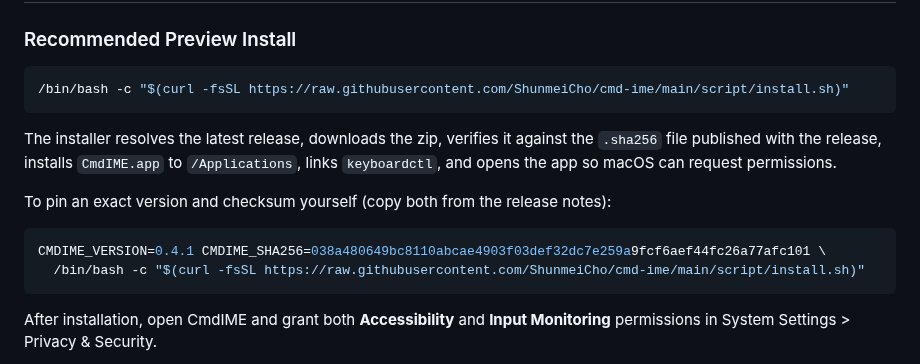
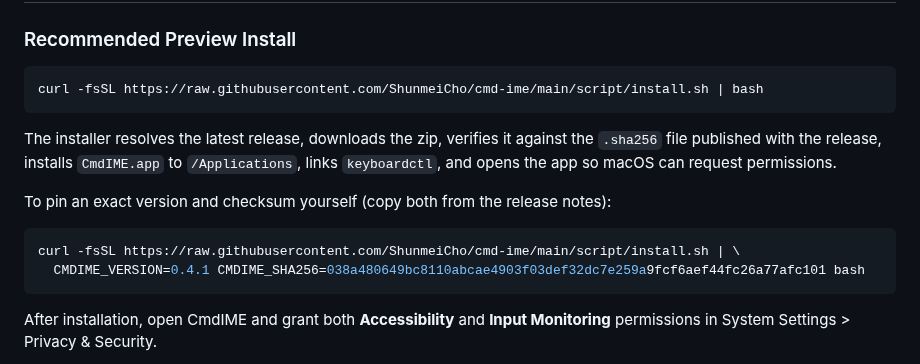
Before and after one commit to ShunmeiCho/cmd-ime, a Markdown page: README.md, the part around the change. GitHub-like rendering.

Commit message:
docs: shorten the install command to curl | bash

````diff
--- a/README.md
+++ b/README.md
@@ -92,7 +92,7 @@ for broader public distribution:
 ### Recommended Preview Install
 
 ```sh
-/bin/bash -c "$(curl -fsSL https://raw.githubusercontent.com/ShunmeiCho/cmd-ime/main/script/install.sh)"
+curl -fsSL https://raw.githubusercontent.com/ShunmeiCho/cmd-ime/main/script/install.sh | bash
 ```
 
 The installer resolves the latest release, downloads the zip, verifies it against
@@ -103,8 +103,8 @@ permissions.
 To pin an exact version and checksum yourself (copy both from the release notes):
 
 ```sh
-CMDIME_VERSION=0.4.1 CMDIME_SHA256=038a480649bc8110abcae4903f03def32dc7e259a9fcf6aef44fc26a77afc101 \
-  /bin/bash -c "$(curl -fsSL https://raw.githubusercontent.com/ShunmeiCho/cmd-ime/main/script/install.sh)"
+curl -fsSL https://raw.githubusercontent.com/ShunmeiCho/cmd-ime/main/script/install.sh | \
+  CMDIME_VERSION=0.4.1 CMDIME_SHA256=038a480649bc8110abcae4903f03def32dc7e259a9fcf6aef44fc26a77afc101 bash
 ```
 
 After installation, open CmdIME and grant both **Accessibility** and
````
